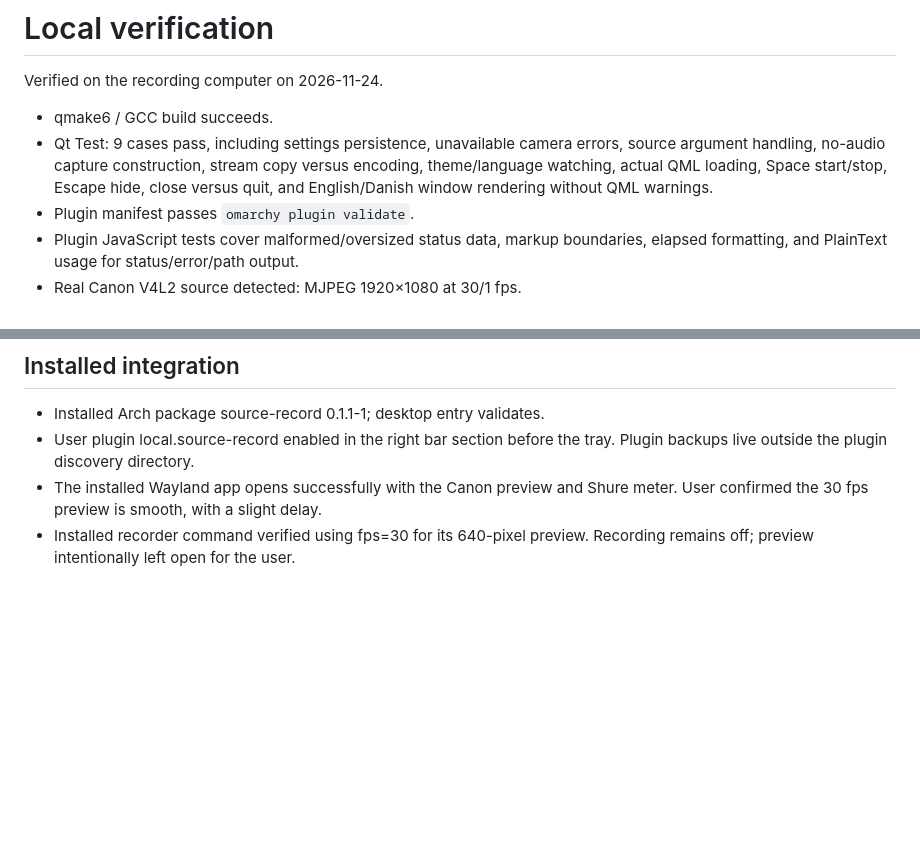
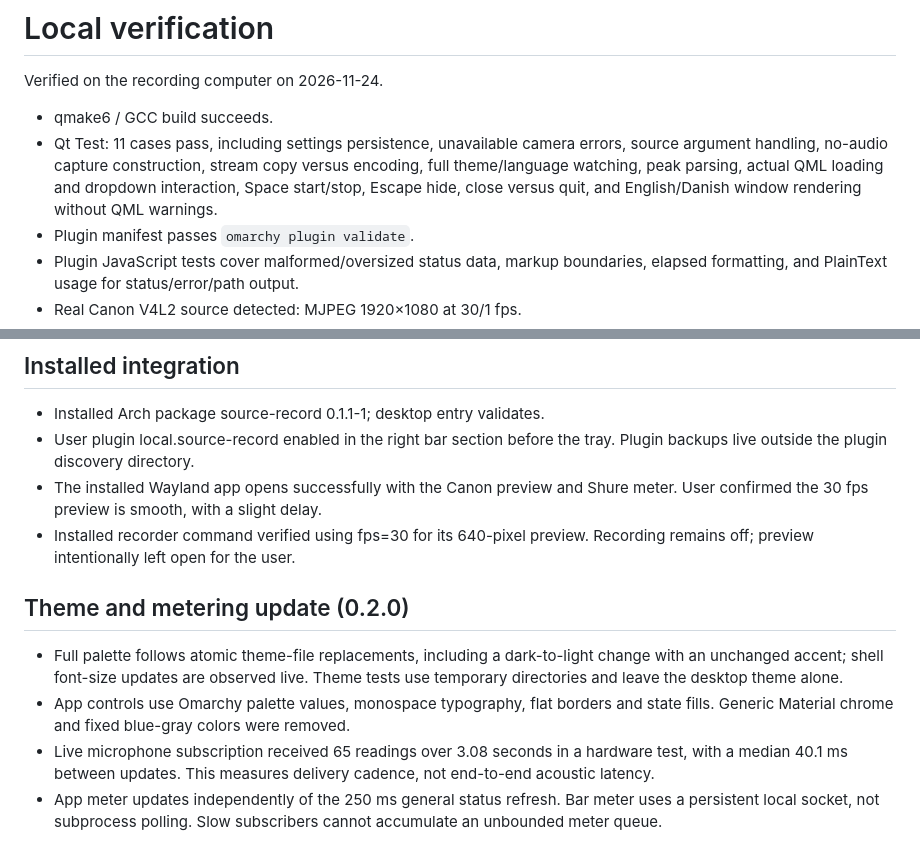
Before and after one commit to TechHutTV/sourceroll, a Markdown page: docs/verification.md, 2 parts joined by grey strips. Drawn GitHub-style; blank space fills up the shorter version.

```diff
--- a/docs/verification.md
+++ b/docs/verification.md
@@ -3,7 +3,7 @@
 Verified on the recording computer on 2026-11-24.
 
 - qmake6 / GCC build succeeds.
-- Qt Test: 9 cases pass, including settings persistence, unavailable camera errors, source argument handling, no-audio capture construction, stream copy versus encoding, theme/language watching, actual QML loading, Space start/stop, Escape hide, close versus quit, and English/Danish window rendering without QML warnings.
+- Qt Test: 11 cases pass, including settings persistence, unavailable camera errors, source argument handling, no-audio capture construction, stream copy versus encoding, full theme/language watching, peak parsing, actual QML loading and dropdown interaction, Space start/stop, Escape hide, close versus quit, and English/Danish window rendering without QML warnings.
 - Plugin manifest passes `omarchy plugin validate`.
 - Plugin JavaScript tests cover malformed/oversized status data, markup boundaries, elapsed formatting, and PlainText usage for status/error/path output.
 - Real Canon V4L2 source detected: MJPEG 1920×1080 at 30/1 fps.
@@ -22,3 +22,10 @@ The monitoring preview is 640 pixels wide at 30 fps. This does not resize or dro
 - User plugin local.source-record enabled in the right bar section before the tray. Plugin backups live outside the plugin discovery directory.
 - The installed Wayland app opens successfully with the Canon preview and Shure meter. User confirmed the 30 fps preview is smooth, with a slight delay.
 - Installed recorder command verified using fps=30 for its 640-pixel preview. Recording remains off; preview intentionally left open for the user.
+
+## Theme and metering update (0.2.0)
+
+- Full palette follows atomic theme-file replacements, including a dark-to-light change with an unchanged accent; shell font-size updates are observed live. Theme tests use temporary directories and leave the desktop theme alone.
+- App controls use Omarchy palette values, monospace typography, flat borders and state fills. Generic Material chrome and fixed blue-gray colors were removed.
+- Live microphone subscription received 65 readings over 3.08 seconds in a hardware test, with a median 40.1 ms between updates. This measures delivery cadence, not end-to-end acoustic latency.
+- App meter updates independently of the 250 ms general status refresh. Bar meter uses a persistent local socket, not subprocess polling. Slow subscribers cannot accumulate an unbounded meter queue.
```
Also changed, not shown: README.md (+3 -1 lines), docs/screenshot-da.png, docs/screenshot.png, 12 other files.
